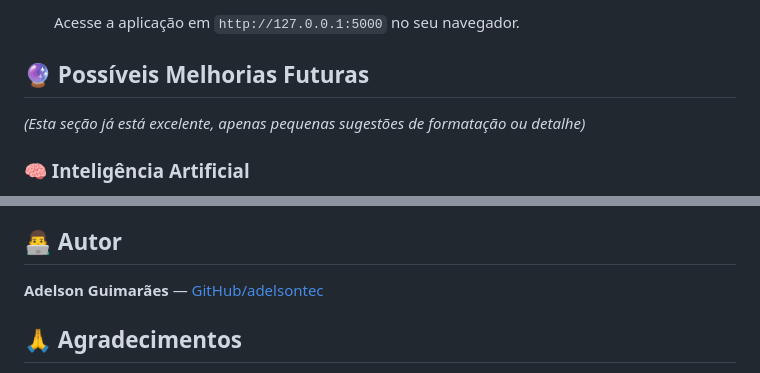
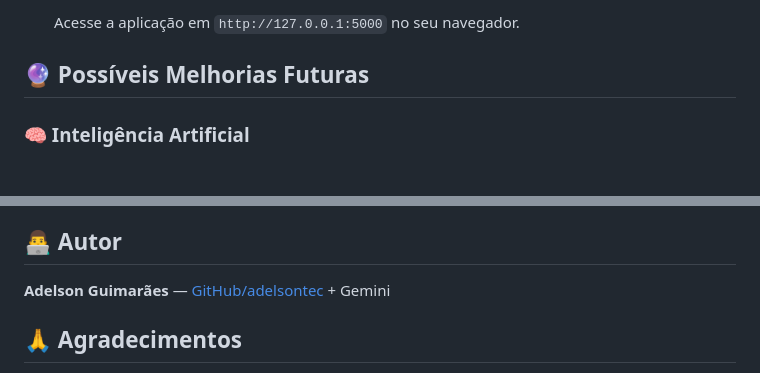
Before and after one commit to adelsontec/recepcao_inteligente, a Markdown page: README.md, 2 parts joined by grey strips. Drawn GitHub-style.

```diff
--- a/README.md
+++ b/README.md
@@ -97,7 +97,6 @@ O objetivo principal é reduzir o tempo de espera em filas físicas e fornecer
     Acesse a aplicação em `http://127.0.0.1:5000` no seu navegador.
 
 ## 🔮 Possíveis Melhorias Futuras
-_(Esta seção já está excelente, apenas pequenas sugestões de formatação ou detalhe)_
 
 ### 🧠 Inteligência Artificial
 * **Triagem Otimizada**: Implementar uma triagem mais inteligente baseada em sintomas básicos ou urgência, utilizando a IA para classificar prioridades (com supervisão humana).
@@ -129,7 +128,7 @@ _(Esta seção já está excelente, apenas pequenas sugestões de formatação o
 
 ## 👨‍💻 Autor
 
-**Adelson Guimarães** — [GitHub/adelsontec](https://github.com/adelsontec)
+**Adelson Guimarães** — [GitHub/adelsontec](https://github.com/adelsontec) + Gemini
 
 ## 🙏 Agradecimentos
 
```
